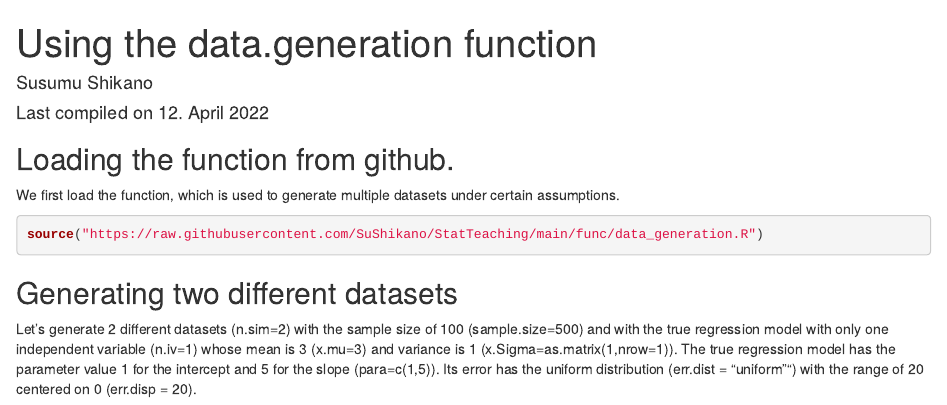
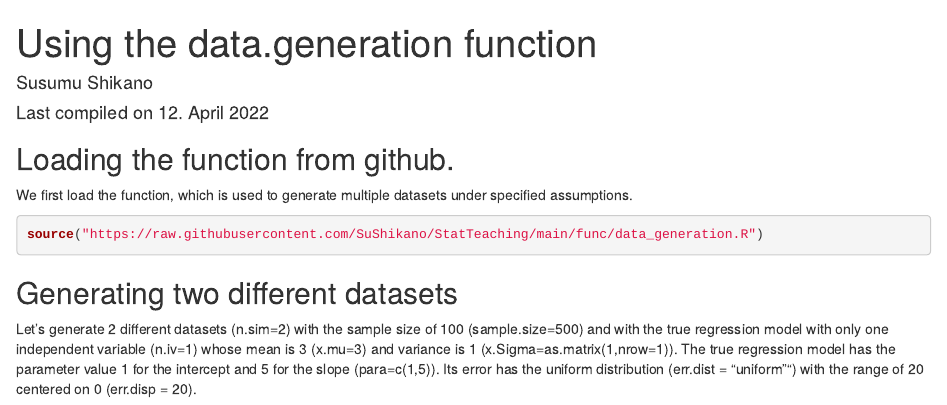
Before and after one commit to SuShikano/StatTeaching, an R Markdown document (rmd/Using_data_generation_function.Rmd): the page in a window 1100 px wide, from its top. Rendered offline with R 4.5, knitr and Pandoc, with nearby package versions; code that draws random numbers runs with fixed seeds of ours.

Commit message:
Small updates

````diff
--- a/rmd/Using_data_generation_function.Rmd
+++ b/rmd/Using_data_generation_function.Rmd
@@ -11,7 +11,7 @@ knitr::opts_chunk$set(echo = TRUE)
 
 ## Loading the function from github.
 
-We first load the function, which is used to generate multiple datasets under certain assumptions.
+We first load the function, which is used to generate multiple datasets under specified assumptions.
 
 ```{r}
 source("https://raw.githubusercontent.com/SuShikano/StatTeaching/main/func/data_generation.R")
````
